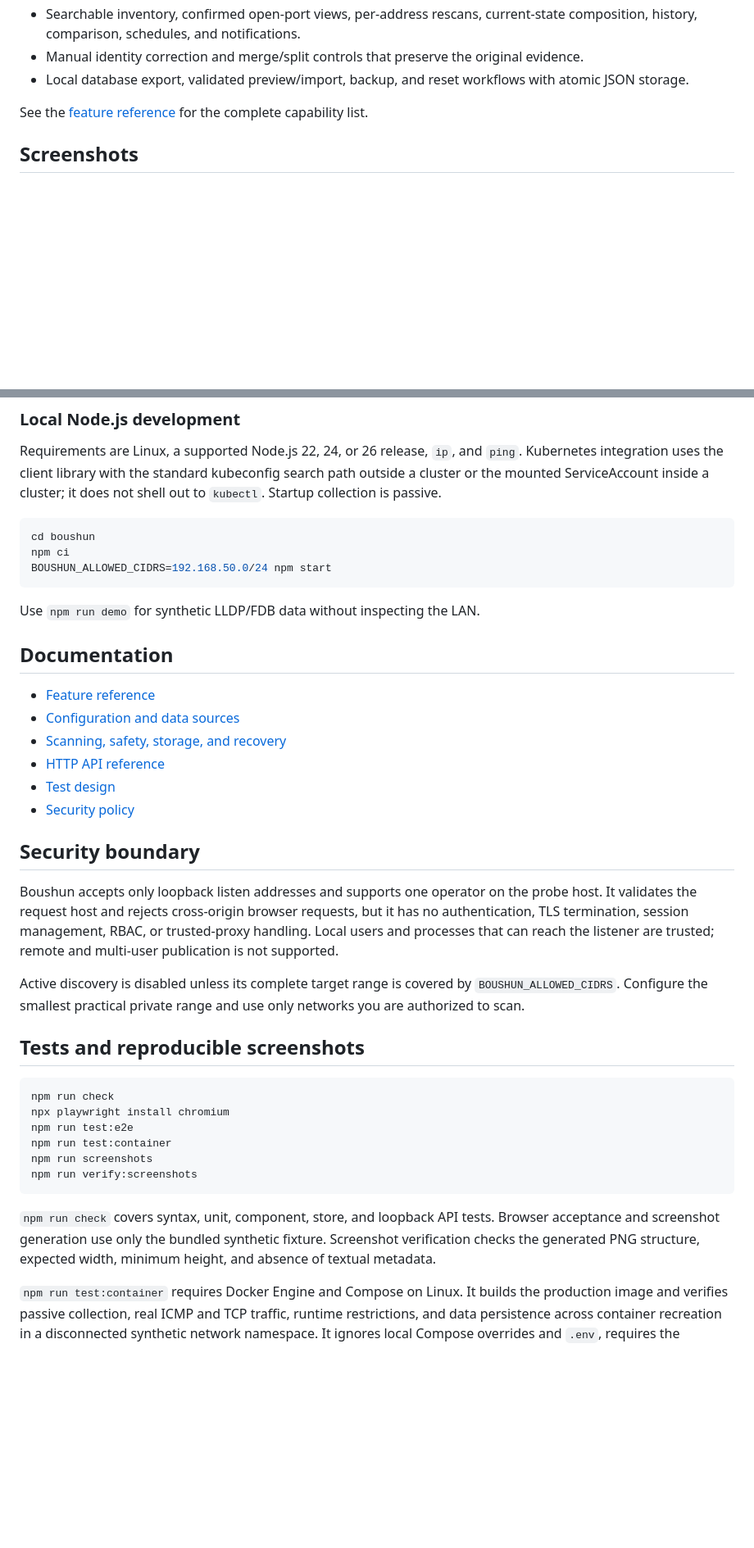
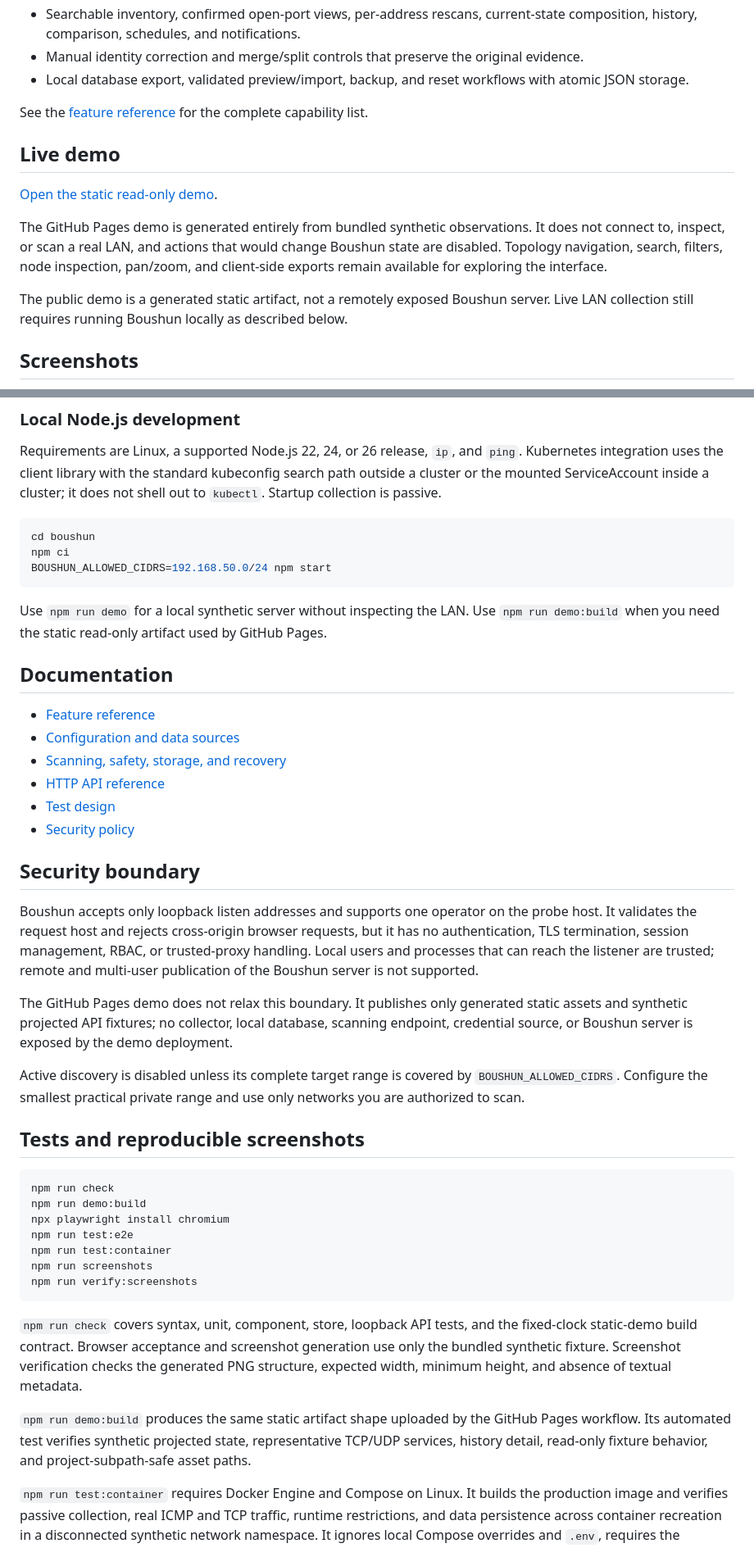
Before and after one commit to emstoo/boushun, a Markdown page: README.md, 2 parts joined by grey strips. Shown at 82% size. Rendered like a GitHub page; blank space fills up the shorter version.

Commit message:
docs: add GitHub Pages demo

````diff
--- a/README.md
+++ b/README.md
@@ -15,6 +15,14 @@ Boushun keeps raw observations on the probe, distinguishes facts from inference,
 
 See the [feature reference](docs/features.md) for the complete capability list.
 
+## Live demo
+
+[Open the static read-only demo](https://emstoo.github.io/boushun/).
+
+The GitHub Pages demo is generated entirely from bundled synthetic observations. It does not connect to, inspect, or scan a real LAN, and actions that would change Boushun state are disabled. Topology navigation, search, filters, node inspection, pan/zoom, and client-side exports remain available for exploring the interface.
+
+The public demo is a generated static artifact, not a remotely exposed Boushun server. Live LAN collection still requires running Boushun locally as described below.
+
 ## Screenshots
 
 ![Boushun topology view generated from synthetic demo data](docs/images/topology.png)
@@ -48,7 +70,7 @@ npm ci
 BOUSHUN_ALLOWED_CIDRS=192.168.50.0/24 npm start
 ```
 
-Use `npm run demo` for synthetic LLDP/FDB data without inspecting the LAN.
+Use `npm run demo` for a local synthetic server without inspecting the LAN. Use `npm run demo:build` when you need the static read-only artifact used by GitHub Pages.
 
 ## Documentation
 
@@ -61,7 +83,9 @@ Use `npm run demo` for synthetic LLDP/FDB data without inspecting the LAN.
 
 ## Security boundary
 
-Boushun accepts only loopback listen addresses and supports one operator on the probe host. It validates the request host and rejects cross-origin browser requests, but it has no authentication, TLS termination, session management, RBAC, or trusted-proxy handling. Local users and processes that can reach the listener are trusted; remote and multi-user publication is not supported.
+Boushun accepts only loopback listen addresses and supports one operator on the probe host. It validates the request host and rejects cross-origin browser requests, but it has no authentication, TLS termination, session management, RBAC, or trusted-proxy handling. Local users and processes that can reach the listener are trusted; remote and multi-user publication of the Boushun server is not supported.
+
+The GitHub Pages demo does not relax this boundary. It publishes only generated static assets and synthetic projected API fixtures; no collector, local database, scanning endpoint, credential source, or Boushun server is exposed by the demo deployment.
 
 Active discovery is disabled unless its complete target range is covered by `BOUSHUN_ALLOWED_CIDRS`. Configure the smallest practical private range and use only networks you are authorized to scan.
 
@@ -69,6 +93,7 @@ Active discovery is disabled unless its complete target range is covered by `BOU
 
 ```console
 npm run check
+npm run demo:build
 npx playwright install chromium
 npm run test:e2e
 npm run test:container
@@ -76,7 +101,9 @@ npm run screenshots
 npm run verify:screenshots
 ```
 
-`npm run check` covers syntax, unit, component, store, and loopback API tests. Browser acceptance and screenshot generation use only the bundled synthetic fixture. Screenshot verification checks the generated PNG structure, expected width, minimum height, and absence of textual metadata.
+`npm run check` covers syntax, unit, component, store, loopback API tests, and the fixed-clock static-demo build contract. Browser acceptance and screenshot generation use only the bundled synthetic fixture. Screenshot verification checks the generated PNG structure, expected width, minimum height, and absence of textual metadata.
+
+`npm run demo:build` produces the same static artifact shape uploaded by the GitHub Pages workflow. Its automated test verifies synthetic projected state, representative TCP/UDP services, history detail, read-only fixture behavior, and project-subpath-safe asset paths.
 
 `npm run test:container` requires Docker Engine and Compose on Linux. It builds the production image and verifies passive collection, real ICMP and TCP traffic, runtime restrictions, and data persistence across container recreation in a disconnected synthetic network namespace. It ignores local Compose overrides and `.env`, requires the `boushun-ci` project and its data volume to be unused, and removes its test containers and volume afterward. Production host networking is checked in the rendered configuration; real LAN behavior, UDP, multicast, SNMP, Kubernetes, and controller acceptance still require a separately authorized environment.
 
````
Also changed, not shown: other parts of README.md (+14 -0 lines).
